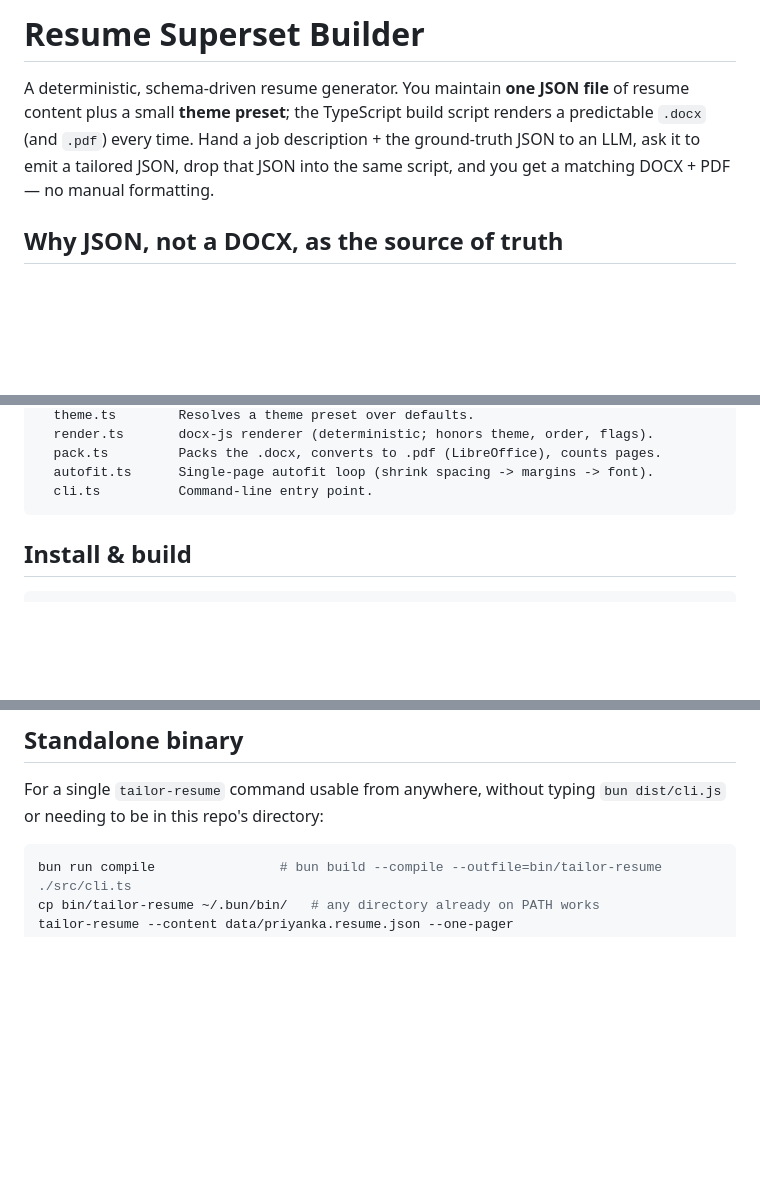
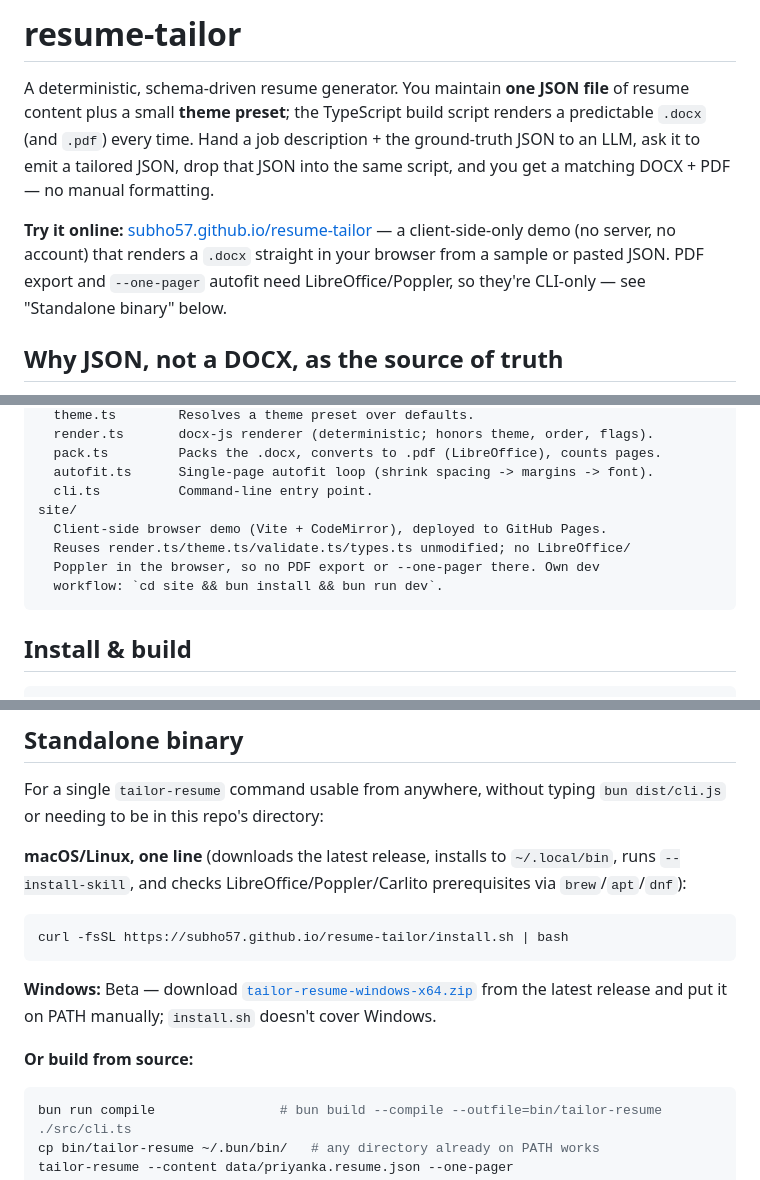
Before and after one commit to subho57/resume-tailor, a Markdown page: README.md, 3 parts joined by grey strips. GitHub-like rendering; blank space fills up the shorter version.

````diff
--- a/README.md
+++ b/README.md
@@ -1,10 +1,15 @@
-# Resume Superset Builder
+# resume-tailor
 
 A deterministic, schema-driven resume generator. You maintain **one JSON file** of
 resume content plus a small **theme preset**; the TypeScript build script renders a
 predictable `.docx` (and `.pdf`) every time. Hand a job description + the ground-truth
 JSON to an LLM, ask it to emit a tailored JSON, drop that JSON into the same script,
 and you get a matching DOCX + PDF — no manual formatting.
+
+**Try it online:** [subho57.github.io/resume-tailor](https://subho57.github.io/resume-tailor/) —
+a client-side-only demo (no server, no account) that renders a `.docx` straight in
+your browser from a sample or pasted JSON. PDF export and `--one-pager` autofit need
+LibreOffice/Poppler, so they're CLI-only — see "Standalone binary" below.
 
 ## Why JSON, not a DOCX, as the source of truth
 
@@ -35,6 +40,11 @@ src/
   pack.ts         Packs the .docx, converts to .pdf (LibreOffice), counts pages.
   autofit.ts      Single-page autofit loop (shrink spacing -> margins -> font).
   cli.ts          Command-line entry point.
+site/
+  Client-side browser demo (Vite + CodeMirror), deployed to GitHub Pages.
+  Reuses render.ts/theme.ts/validate.ts/types.ts unmodified; no LibreOffice/
+  Poppler in the browser, so no PDF export or --one-pager there. Own dev
+  workflow: `cd site && bun install && bun run dev`.
 ```
 
 ## Install & build
@@ -95,6 +105,21 @@ defined in ES module scope`. Bun runs it fine regardless.
 
 For a single `tailor-resume` command usable from anywhere, without typing
 `bun dist/cli.js` or needing to be in this repo's directory:
+
+**macOS/Linux, one line** (downloads the latest release, installs to
+`~/.local/bin`, runs `--install-skill`, and checks LibreOffice/Poppler/Carlito
+prerequisites via `brew`/`apt`/`dnf`):
+
+```bash
+curl -fsSL https://subho57.github.io/resume-tailor/install.sh | bash
+```
+
+**Windows:** Beta — download
+[`tailor-resume-windows-x64.zip`](https://github.com/subho57/resume-tailor/releases/latest/download/tailor-resume-windows-x64.zip)
+from the latest release and put it on PATH manually; `install.sh` doesn't cover
+Windows.
+
+**Or build from source:**
 
 ```bash
 bun run compile                # bun build --compile --outfile=bin/tailor-resume ./src/cli.ts
````
Also changed, not shown: CLAUDE.md (+18 -0 lines).
